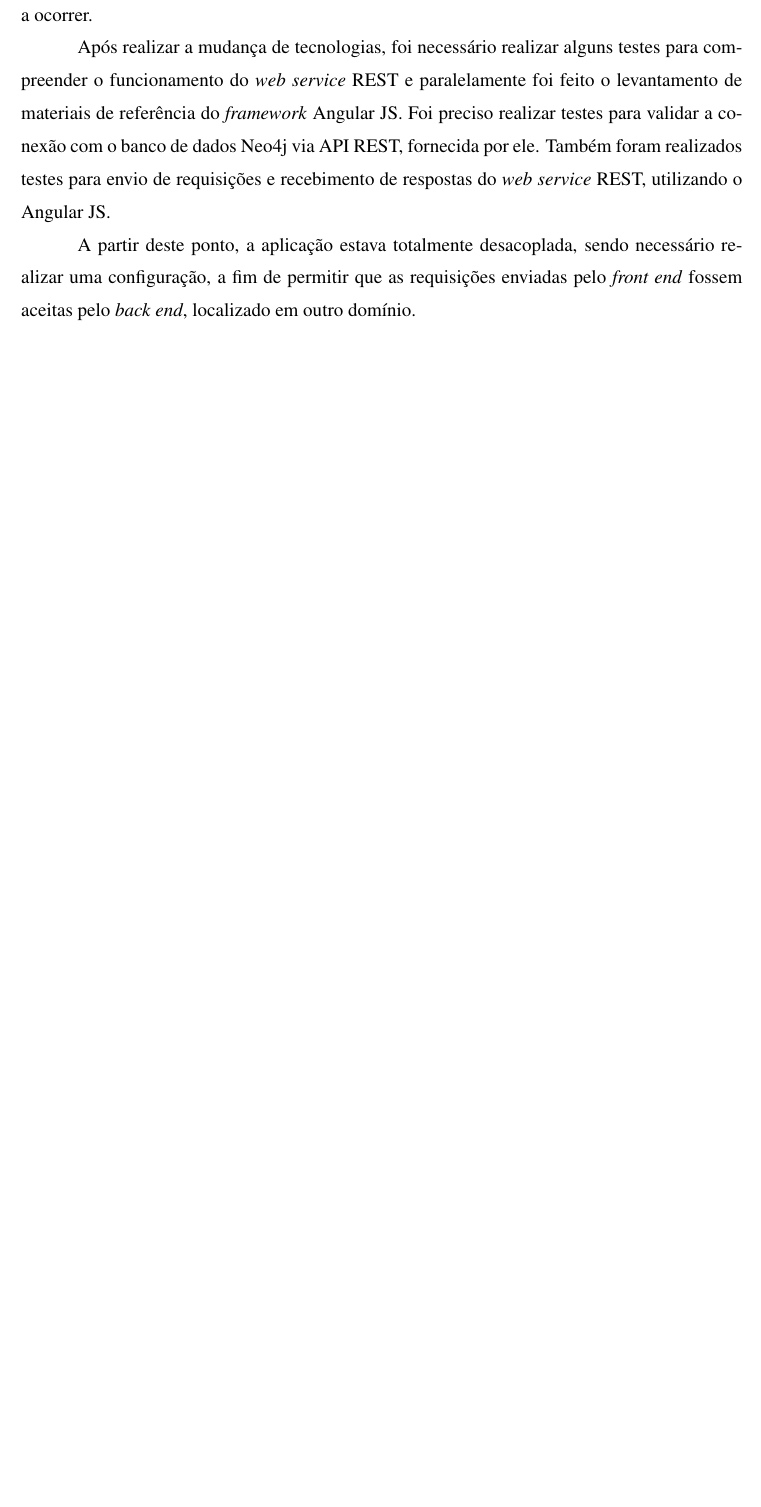
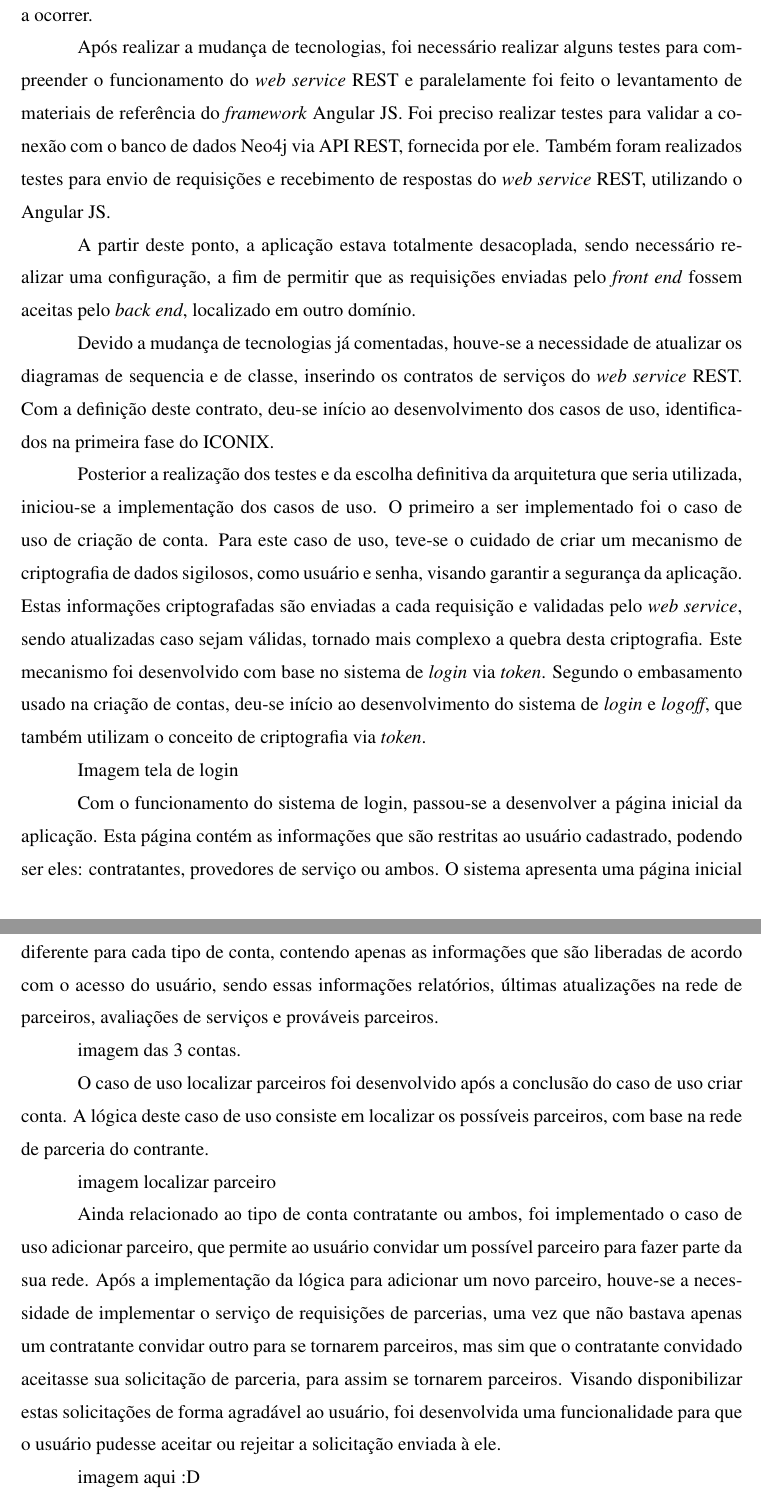
Before and after one commit to edilsonjustiniano/tcc, a LaTeX thesis (documento/latex/Principal.tex, which reads documento/latex/editaveis/quadro_metodologico/procedimentos.tex): part of page 44 of 57 before the commit and two parts of pages 44 and 45 of 58 after it, the two joined at a grey line, cut so that both start at the same text, the shorter picture padded with empty space. Compiled offline with pdfLaTeX.

Commit message:
Procedimentos
Escrita dos procedimentos

```diff
--- a/documento/latex/editaveis/quadro_metodologico/procedimentos.tex
+++ b/documento/latex/editaveis/quadro_metodologico/procedimentos.tex
@@ -80,6 +80,32 @@ imagem do diagrama
 
 \par A partir deste ponto, a aplicação estava totalmente desacoplada, sendo necessário realizar uma configuração, a fim de permitir que as requisições enviadas pelo \textit{front end} fossem aceitas pelo \textit{back end}, localizado em outro domínio.
 
+\par Devido a mudança de tecnologias já comentadas, houve-se a necessidade de atualizar os diagramas de sequencia e de classe, inserindo os contratos de serviços do \textit{web service} REST. Com a definição deste contrato, deu-se início ao desenvolvimento dos casos de uso, identificados na primeira fase do ICONIX.
+
+\par Posterior a realização dos testes e da escolha definitiva da arquitetura que seria utilizada, iniciou-se a implementação dos casos de uso. O primeiro a ser implementado foi o caso de uso de criação de conta. Para este caso de uso, teve-se o cuidado de criar um mecanismo de criptografia de dados sigilosos, como usuário e senha, visando garantir a segurança da aplicação. Estas informações criptografadas são enviadas a cada requisição e validadas pelo \textit{web service}, sendo atualizadas caso sejam válidas, tornado mais complexo a quebra desta criptografia. Este mecanismo foi desenvolvido com base no sistema de \textit{login} via \textit{token}. Segundo o embasamento usado na criação de contas, deu-se início ao desenvolvimento do sistema de \textit{login} e \textit{logoff}, que também utilizam o conceito de criptografia via \textit{token}.
+
+Imagem tela de login
+
+\par Com o funcionamento do sistema de login, passou-se a desenvolver a página inicial da aplicação. Esta página contém as informações que são restritas ao usuário cadastrado, podendo ser eles: contratantes, provedores de serviço ou ambos. O sistema apresenta uma página inicial diferente para cada tipo de conta, contendo apenas as informações que são liberadas de acordo com o acesso do usuário, sendo essas informações relatórios, últimas atualizações na rede de parceiros, avaliações de serviços e prováveis parceiros.
+
+imagem das 3 contas.
+
+\par O caso de uso localizar parceiros foi desenvolvido após a conclusão do caso de uso criar conta. A lógica deste caso de uso consiste em localizar os possíveis parceiros, com base na rede de parceria do contrante.
+
+imagem localizar parceiro
+
+
+
+\par Ainda relacionado ao tipo de conta contratante ou ambos, foi implementado o caso de uso adicionar parceiro, que permite ao usuário convidar um possível parceiro para fazer parte da sua rede. Após a implementação da lógica para adicionar um novo parceiro, houve-se a necessidade de implementar o serviço de requisições de parcerias, uma vez que não bastava apenas um contratante convidar outro para se tornarem parceiros, mas sim que o contratante convidado aceitasse sua solicitação de parceria, para assim se tornarem parceiros. Visando disponibilizar estas solicitações de forma agradável ao usuário, foi desenvolvida uma funcionalidade para que o usuário pudesse aceitar ou rejeitar a solicitação enviada à ele.
+
+imagem aqui :D
+
+\par
+
+
+
+
+
 
 
 
```
Also changed, not shown: documento/latex/Principal.pdf, 4 other files.
